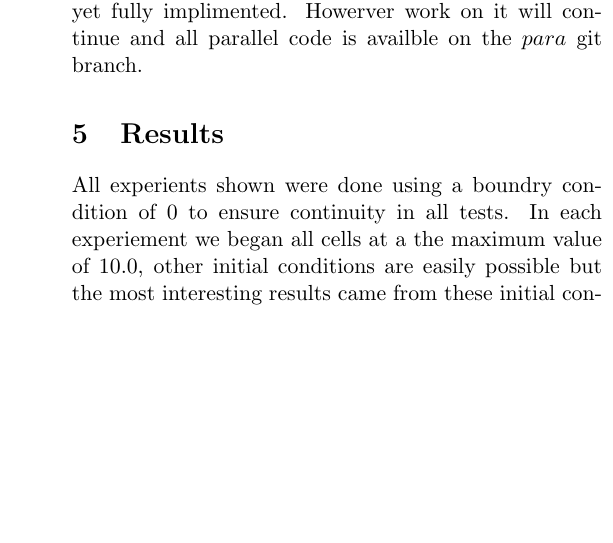
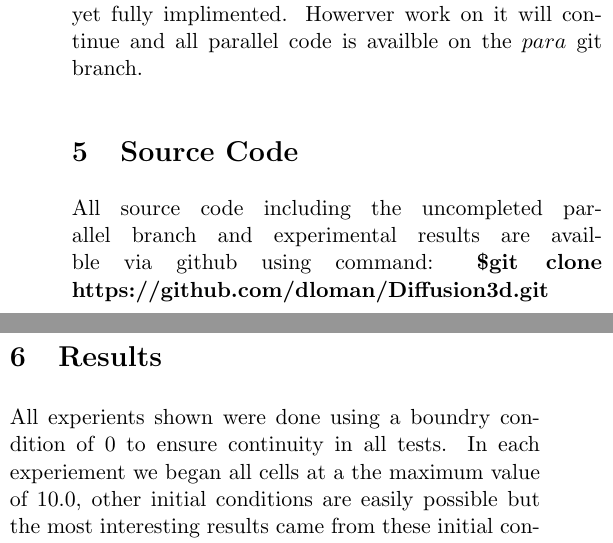
Before and after one commit to dloman/Diffusion3d, a LaTeX paper (project.tex): part of one column of page 2 of 3 before the commit and two parts of the columns of page 2 of 3 after it, the two joined at a grey line, cut so that both start at the same text, the shorter picture padded with empty space. The pictures show the PDF file project.pdf that the author committed with the source.

Commit message:
added source code info to writeup

```diff
--- a/project.tex
+++ b/project.tex
@@ -67,6 +68,12 @@ Matplot lib on the other hand is a plotting library which is designed to quckly
 
 \subsection{Multiprocessing Module}
 The compuational power require to compute large grid sizes of 3 dimensional cellular automata is not insignificant. Parallel processing, the utilization of multiple processors to carry out simultaneous calculations could greatly increase the performance of our CA. The python mulitprocessing library was leveraged to give the python access to multiple cpu cores. Unfortuanlty given time constraints the multiprocessing implimentation is not yet fully implimented. Howerver work on it will continue and all parallel code is availble on the $para$ git branch.
+
+\section{Source Code}
+
+All source code including the uncompleted parallel branch and experimental results are availble
+via github using command: \textbf{\$git clone https://github.com/dloman/Diffusion3d.git}
+
 \section{Results}
 All experients shown were done using a boundry condition of 0 to ensure continuity in all tests. In each experiement we began all cells at a the maximum value of 10.0, other initial conditions are easily possible but the most interesting results came from these initial conditions. In the following figure you can see the grid at initialization.
 \begin{figure}[ht!]
```
Also changed, not shown: project.pdf, project.tex (7 more changed lines), 1 other file.
